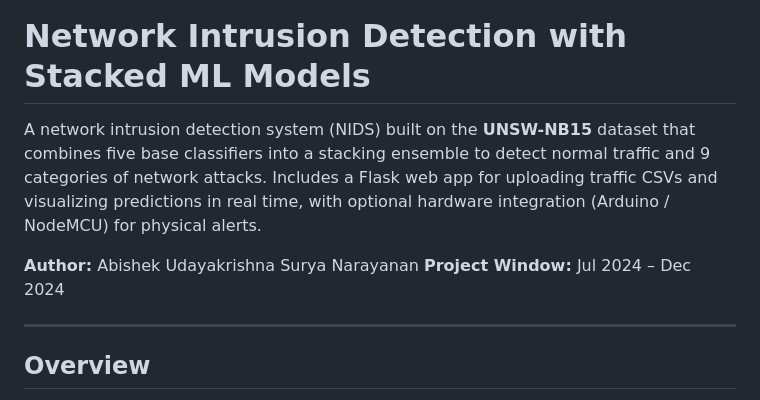
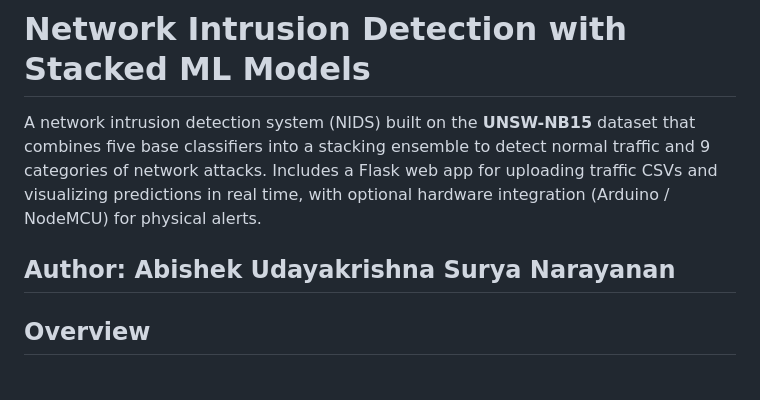
Before and after one commit to abishek1310/intrusion-project, a Markdown page: README.md, the part around the change. Rendered like a GitHub page.

```diff
--- a/README.md
+++ b/README.md
@@ -3,8 +3,6 @@
 A network intrusion detection system (NIDS) built on the **UNSW-NB15** dataset that combines five base classifiers into a stacking ensemble to detect normal traffic and 9 categories of network attacks. Includes a Flask web app for uploading traffic CSVs and visualizing predictions in real time, with optional hardware integration (Arduino / NodeMCU) for physical alerts.
 
 **Author:** Abishek Udayakrishna Surya Narayanan
-**Project Window:** Jul 2024 – Dec 2024
-
 ---
 
 ## Overview
```
